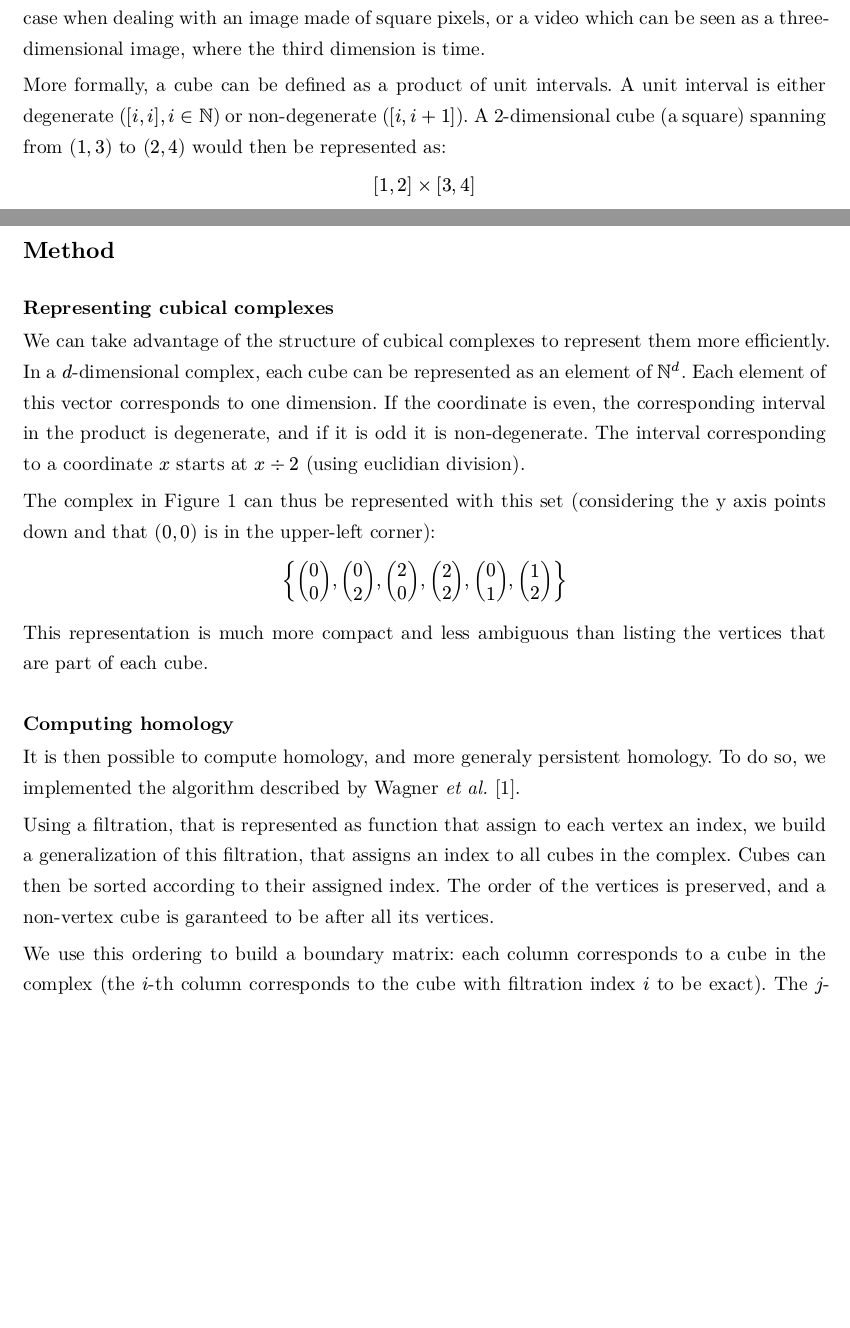
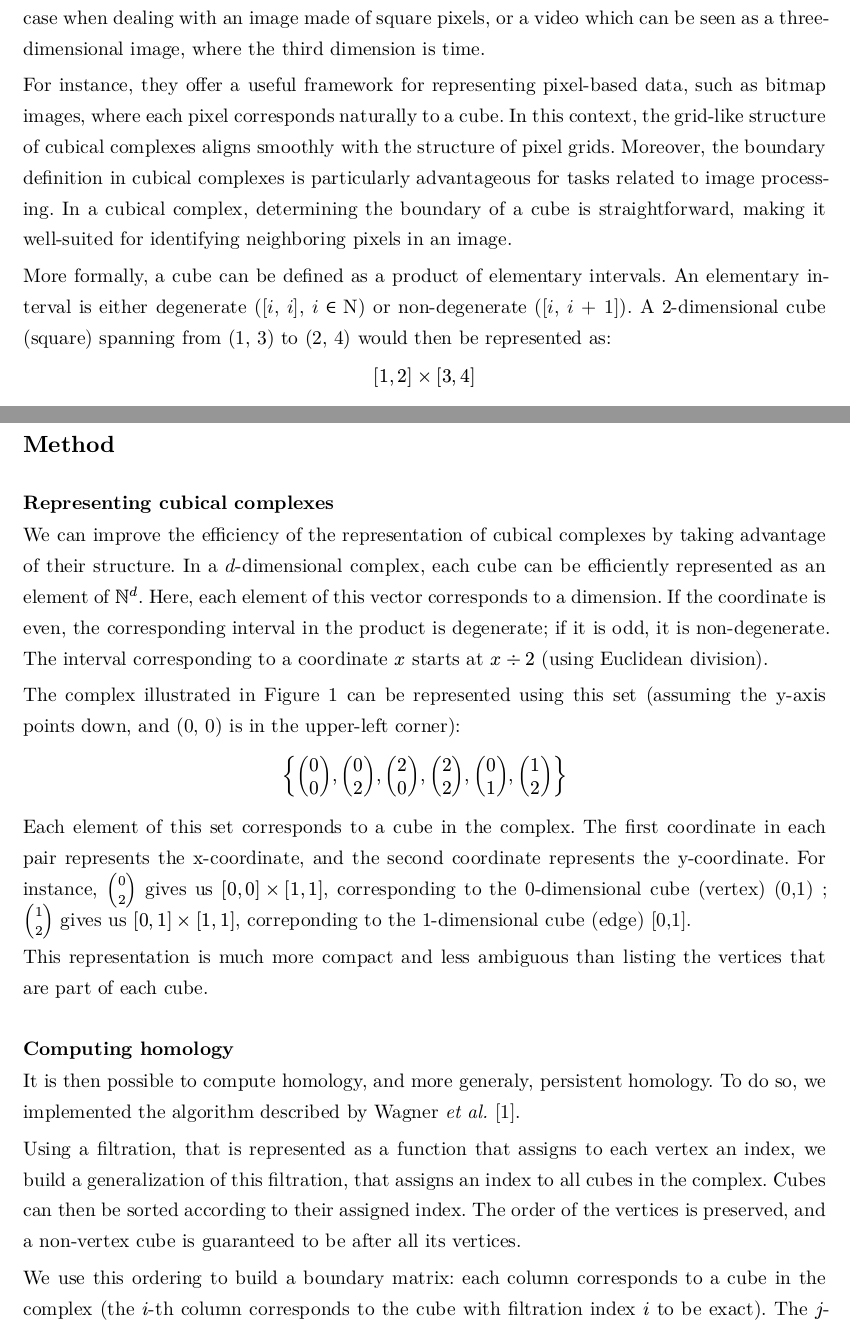
Before and after one commit to meggy-lie-anne/TopologyCubicalComplexes, a Typst document (report.typ): two parts of pages 1 and 2 of 5, joined at a grey line, cut so that both start at the same text, the shorter picture padded with empty space. The pictures show the PDF file report.pdf that the author committed with the source.

Commit message:
proofread of the report

```diff
--- a/report.typ
+++ b/report.typ
@@ -25,7 +25,9 @@
 
 When talking about homology and persistent homology, it is often assumed that we are studying simplicial complexes and their filtrations. However, in some areas, data is better represented with *cubical complexes*, in which simplices are replaced with cubes. For instance, it is the case when dealing with an image made of square pixels, or a video which can be seen as a three-dimensional image, where the third dimension is time.
 
-More formally, a cube can be defined as a product of unit intervals. A unit interval is either degenerate ($[i, i], i in NN$) or non-degenerate ($[i, i + 1]$). A 2-dimensional cube (a square) spanning from $(1, 3)$ to $(2, 4)$ would then be represented as:
+For instance, they offer a useful framework for representing pixel-based data, such as bitmap images, where each pixel corresponds naturally to a cube. In this context, the grid-like structure of cubical complexes aligns smoothly with the structure of pixel grids. Moreover, the boundary definition in cubical complexes is particularly advantageous for tasks related to image processing. In a cubical complex, determining the boundary of a cube is straightforward, making it well-suited for identifying neighboring pixels in an image.
+
+More formally, a cube can be defined as a product of elementary intervals. An elementary interval is either degenerate ([𝑖, 𝑖], 𝑖 ∈ N) or non-degenerate ([𝑖, 𝑖 + 1]). A 2-dimensional cube (square) spanning from (1, 3) to (2, 4) would then be represented as:
 
 $ [1, 2] times [3, 4] $
 
@@ -53,10 +55,10 @@ Using similar definitions as for simplicial complex, it is possible to define ho
 
 === Representing cubical complexes
 
-We can take advantage of the structure of cubical complexes to represent them more efficiently. In a $d$-dimensional complex, each
-cube can be represented as an element of $NN^d$. Each element of this vector corresponds to one dimension. If the coordinate is even, the corresponding interval in the product is degenerate, and if it is odd it is non-degenerate. The interval corresponding to a coordinate $x$ starts at $x div 2$ (using euclidian division).
 
-The complex in @ex1 can thus be represented with this set (considering the y axis points down and that $(0, 0)$ is in the upper-left corner):
+We can improve the efficiency of the representation of cubical complexes by taking advantage of their structure. In a 𝑑-dimensional complex, each cube can be efficiently represented as an element of $NN^d$. Here, each element of this vector corresponds to a dimension. If the coordinate is even, the corresponding interval in the product is degenerate; if it is odd, it is non-degenerate. The interval corresponding to a coordinate $x$ starts at $x div 2$ (using Euclidean division).
+
+The complex illustrated in @ex1 can be represented using this set (assuming the y-axis points down, and (0, 0) is in the upper-left corner):
 
 $
 {
@@ -64,13 +66,18 @@ $
 }
 $
 
+Each element of this set corresponds to a cube in the complex. The first coordinate in each pair represents the x-coordinate, and the second coordinate represents the y-coordinate. For instance, $vec(0,2)$ gives us $[0,0] times [1,1]$, corresponding to the 0-dimensional cube (vertex) (0,1) ; $vec(1,2)$ gives us $[0,1] times [1,1]$, correponding to the 1-dimensional cube (edge) [0,1].
+
 This representation is much more compact and less ambiguous than listing the vertices that are part of each cube.
+
+
 
 === Computing homology
 
-It is then possible to compute homology, and more generaly persistent homology. To do so, we implemented the algorithm described by Wagner _et al._ @Wagner2012.
 
-Using a filtration, that is represented as function that assign to each vertex an index, we build a generalization of this filtration, that assigns an index to all cubes in the complex. Cubes can then be sorted according to their assigned index. The order of the vertices is preserved, and a non-vertex cube is garanteed to be after all its vertices.
+It is then possible to compute homology, and more generaly, persistent homology. To do so, we implemented the algorithm described by Wagner _et al._ @Wagner2012.
+
+Using a filtration, that is represented as a function that assigns to each vertex an index, we build a generalization of this filtration, that assigns an index to all cubes in the complex. Cubes can then be sorted according to their assigned index. The order of the vertices is preserved, and a non-vertex cube is guaranteed to be after all its vertices.
 
 We use this ordering to build a boundary matrix: each column corresponds to a cube in the complex (the $i$-th column corresponds to the cube with filtration index $i$ to be exact). The $j$-th element in this column is $1$ if the cube with filtration index $j$ is part of the boundary of the $i$-th cube (otherwise, it is $0$).
 
```
Also changed, not shown: report.pdf, report.typ (8 more changed lines), 1 other file.
